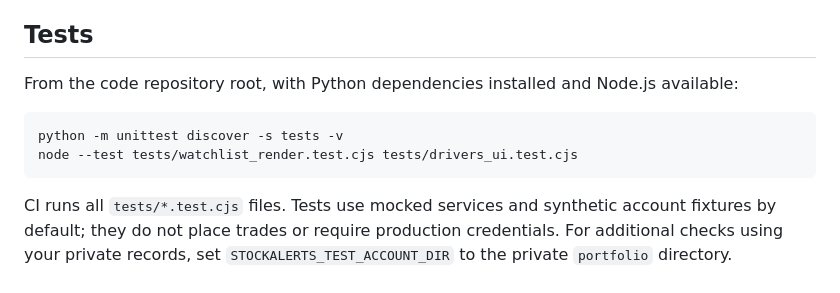
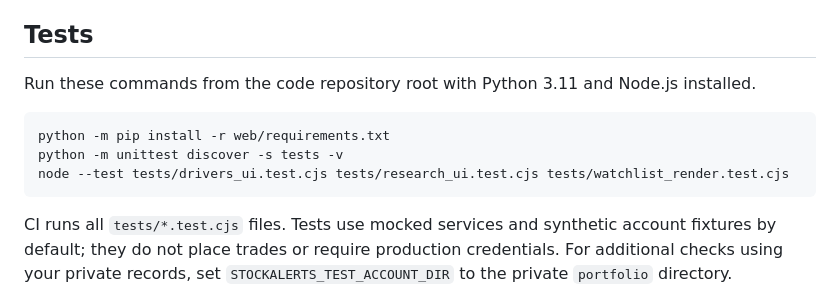
Before and after one commit to MarkKondoskal/stock-alerts, a Markdown page: docs/maintainer-guide.md, the part around the change. Rendered like a GitHub page.

````diff
--- a/docs/maintainer-guide.md
+++ b/docs/maintainer-guide.md
@@ -295,11 +295,12 @@ The price scanner requires a complete bar dated to the current exchange-local se
 
 ## Tests
 
-From the code repository root, with Python dependencies installed and Node.js available:
+Run these commands from the code repository root with Python 3.11 and Node.js installed.
 
 ```powershell
+python -m pip install -r web/requirements.txt
 python -m unittest discover -s tests -v
-node --test tests/watchlist_render.test.cjs tests/drivers_ui.test.cjs
+node --test tests/drivers_ui.test.cjs tests/research_ui.test.cjs tests/watchlist_render.test.cjs
 ```
 
 CI runs all `tests/*.test.cjs` files. Tests use mocked services and synthetic account fixtures by default; they do not place trades or require production credentials. For additional checks using your private records, set `STOCKALERTS_TEST_ACCOUNT_DIR` to the private `portfolio` directory.
````
Also changed, not shown: README.md (+39 -20 lines).
